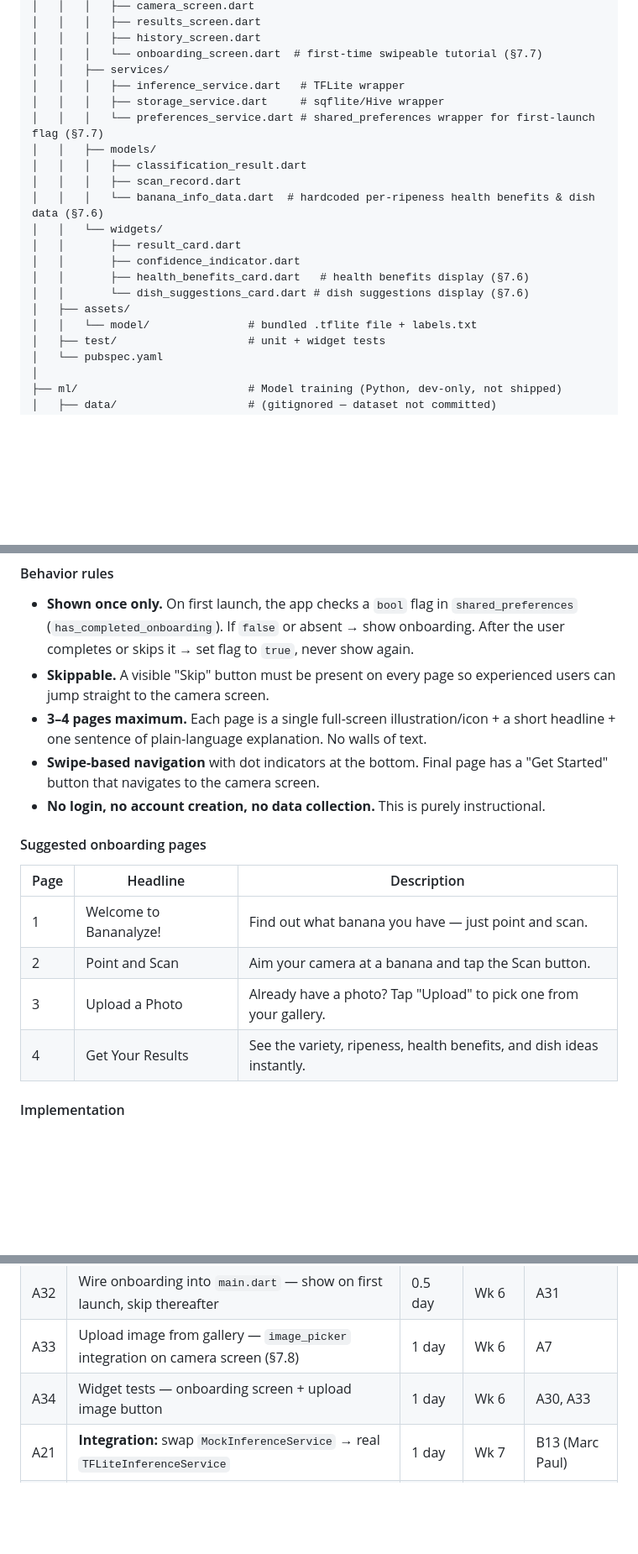
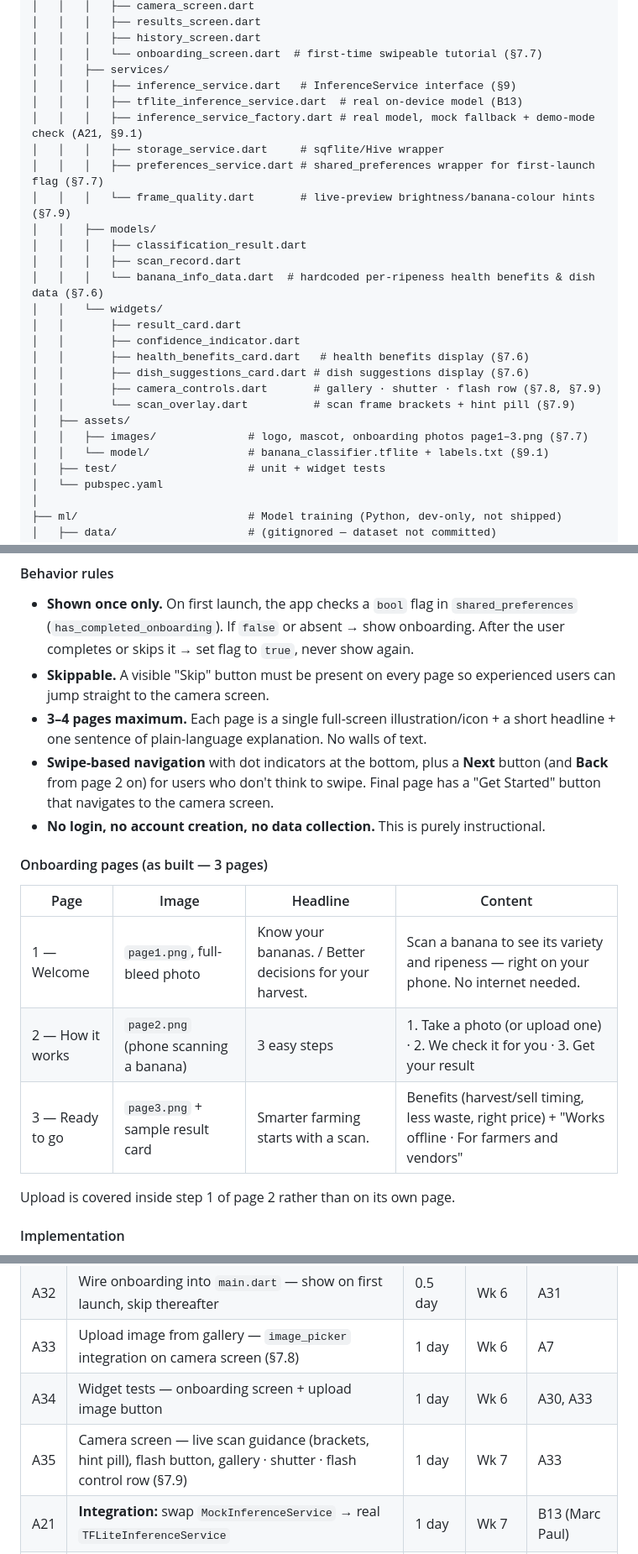
Before and after one commit to reyxdz/bananaCheck, a Markdown page: PROJECT_PLAN.md, 3 parts joined by grey strips. Shown at 84% size. GitHub-like rendering; blank space fills up the shorter version.

```diff
--- a/PROJECT_PLAN.md
+++ b/PROJECT_PLAN.md
@@ -27,9 +27,12 @@ banana-classifier/
 │   │   │   ├── history_screen.dart
 │   │   │   └── onboarding_screen.dart  # first-time swipeable tutorial (§7.7)
 │   │   ├── services/
-│   │   │   ├── inference_service.dart   # TFLite wrapper
+│   │   │   ├── inference_service.dart   # InferenceService interface (§9)
+│   │   │   ├── tflite_inference_service.dart  # real on-device model (B13)
+│   │   │   ├── inference_service_factory.dart # real model, mock fallback + demo-mode check (A21, §9.1)
 │   │   │   ├── storage_service.dart     # sqflite/Hive wrapper
-│   │   │   └── preferences_service.dart # shared_preferences wrapper for first-launch flag (§7.7)
+│   │   │   ├── preferences_service.dart # shared_preferences wrapper for first-launch flag (§7.7)
+│   │   │   └── frame_quality.dart       # live-preview brightness/banana-colour hints (§7.9)
 │   │   ├── models/
 │   │   │   ├── classification_result.dart
 │   │   │   ├── scan_record.dart
@@ -38,9 +41,12 @@ banana-classifier/
 │   │       ├── result_card.dart
 │   │       ├── confidence_indicator.dart
 │   │       ├── health_benefits_card.dart   # health benefits display (§7.6)
-│   │       └── dish_suggestions_card.dart # dish suggestions display (§7.6)
+│   │       ├── dish_suggestions_card.dart # dish suggestions display (§7.6)
+│   │       ├── camera_controls.dart       # gallery · shutter · flash row (§7.8, §7.9)
+│   │       └── scan_overlay.dart          # scan frame brackets + hint pill (§7.9)
 │   ├── assets/
-│   │   └── model/               # bundled .tflite file + labels.txt
+│   │   ├── images/              # logo, mascot, onboarding photos page1–3.png (§7.7)
+│   │   └── model/               # banana_classifier.tflite + labels.txt (§9.1)
 │   ├── test/                    # unit + widget tests
 │   └── pubspec.yaml
 │
@@ -487,17 +496,18 @@ A lightweight, swipeable onboarding flow shown **only on the user's very first l
 - **Shown once only.** On first launch, the app checks a `bool` flag in `shared_preferences` (`has_completed_onboarding`). If `false` or absent → show onboarding. After the user completes or skips it → set flag to `true`, never show again.
 - **Skippable.** A visible "Skip" button must be present on every page so experienced users can jump straight to the camera screen.
 - **3–4 pages maximum.** Each page is a single full-screen illustration/icon + a short headline + one sentence of plain-language explanation. No walls of text.
-- **Swipe-based navigation** with dot indicators at the bottom. Final page has a "Get Started" button that navigates to the camera screen.
+- **Swipe-based navigation** with dot indicators at the bottom, plus a **Next** button (and **Back** from page 2 on) for users who don't think to swipe. Final page has a "Get Started" button that navigates to the camera screen.
 - **No login, no account creation, no data collection.** This is purely instructional.
 
-#### Suggested onboarding pages
+#### Onboarding pages (as built — 3 pages)
 
-| Page | Headline | Description |
-|---|---|---|
-| 1 | Welcome to Bananalyze! | Find out what banana you have — just point and scan. |
-| 2 | Point and Scan | Aim your camera at a banana and tap the Scan button. |
-| 3 | Upload a Photo | Already have a photo? Tap "Upload" to pick one from your gallery. |
-| 4 | Get Your Results | See the variety, ripeness, health benefits, and dish ideas instantly. |
+| Page | Image | Headline | Content |
+|---|---|---|---|
+| 1 — Welcome | `page1.png`, full-bleed photo | Know your bananas. / Better decisions for your harvest. | Scan a banana to see its variety and ripeness — right on your phone. No internet needed. |
+| 2 — How it works | `page2.png` (phone scanning a banana) | 3 easy steps | 1. Take a photo (or upload one) · 2. We check it for you · 3. Get your result |
+| 3 — Ready to go | `page3.png` + sample result card | Smarter farming starts with a scan. | Benefits (harvest/sell timing, less waste, right price) + "Works offline · For farmers and vendors" |
+
+Upload is covered inside step 1 of page 2 rather than on its own page.
 
 #### Implementation
 
@@ -615,6 +649,7 @@ Apply the same trick to local storage (agree on a `ScanRecord` data model shape
 | A32 | Wire onboarding into `main.dart` — show on first launch, skip thereafter | 0.5 day | Wk 6 | A31 |
 | A33 | Upload image from gallery — `image_picker` integration on camera screen (§7.8) | 1 day | Wk 6 | A7 |
 | A34 | Widget tests — onboarding screen + upload image button | 1 day | Wk 6 | A30, A33 |
+| A35 | Camera screen — live scan guidance (brackets, hint pill), flash button, gallery · shutter · flash control row (§7.9) | 1 day | Wk 7 | A33 |
 | A21 | **Integration:** swap `MockInferenceService` → real `TFLiteInferenceService` | 1 day | Wk 7 | B13 (Marc Paul) |
 | A22 | Device testing on physical Android phone(s), including outdoor sunlight readability check (§7.4) | 2 days | Wk 7 | A21 |
 | A23 | Bug fixes from device testing | 2 days | Wk 7–8 | A22 |
```
Also changed, not shown: other parts of PROJECT_PLAN.md (+86 -58 lines).
